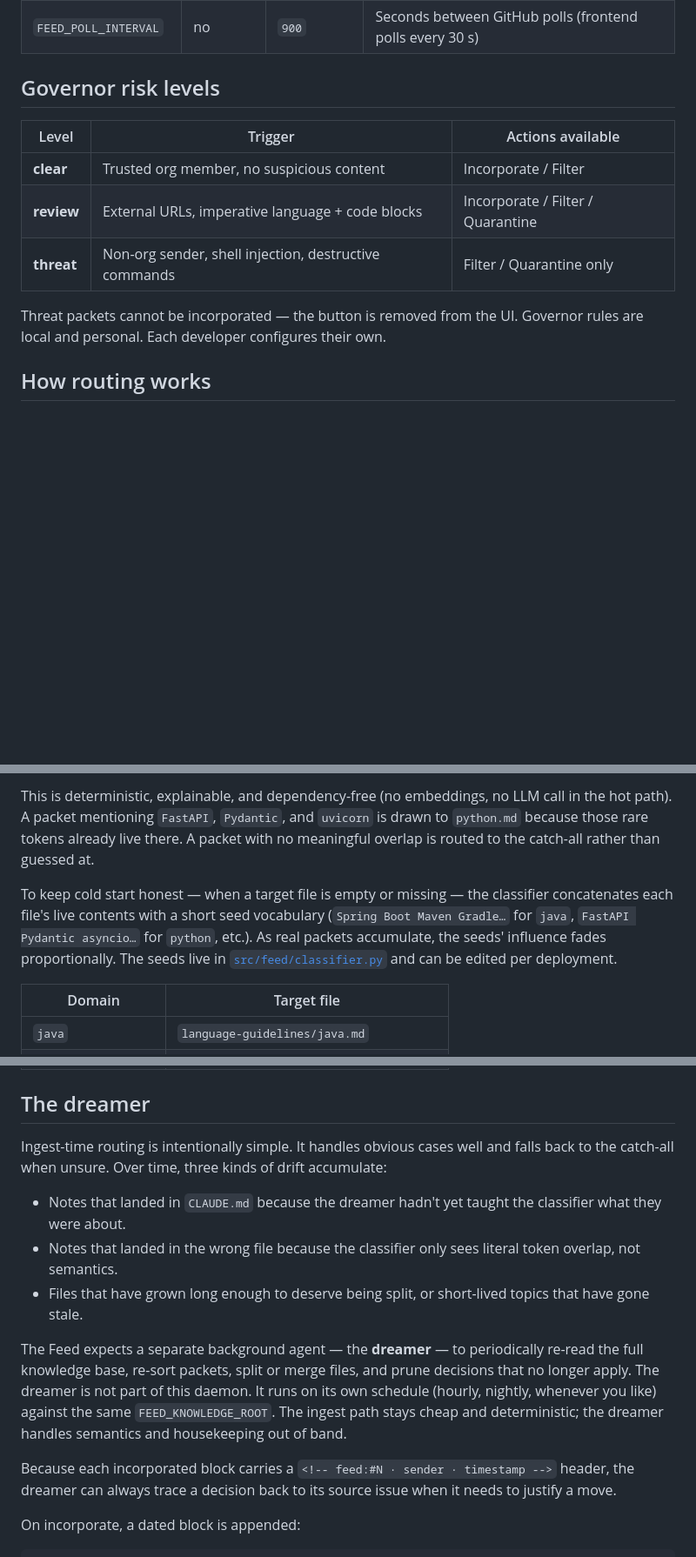
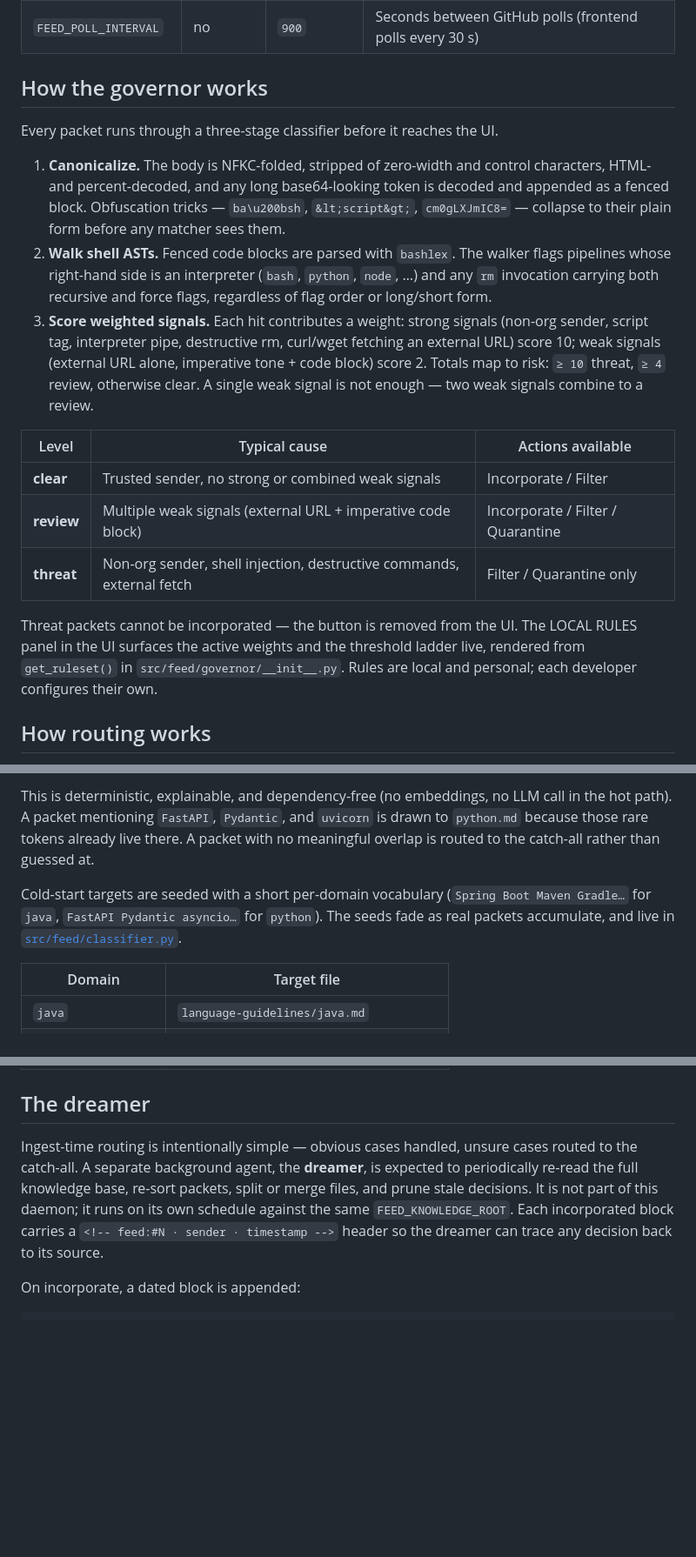
Before and after one commit to sterneberg/feed, a Markdown page: README.md, 3 parts joined by grey strips. Shown at 87% size. Rendered like a GitHub page; blank space fills up the shorter version.

Commit message:
docs: describe hardened governor pipeline, trim README bloat

```diff
--- a/README.md
+++ b/README.md
@@ -61,15 +59,21 @@ uv run feed
 | `FEED_PORT` | no | `2626` | Port the UI is served on |
 | `FEED_POLL_INTERVAL` | no | `900` | Seconds between GitHub polls (frontend polls every 30 s) |
 
-## Governor risk levels
+## How the governor works
 
-| Level | Trigger | Actions available |
+Every packet runs through a three-stage classifier before it reaches the UI.
+
+1. **Canonicalize.** The body is NFKC-folded, stripped of zero-width and control characters, HTML- and percent-decoded, and any long base64-looking token is decoded and appended as a fenced block. Obfuscation tricks — `ba\u200bsh`, `&lt;script&gt;`, `cm0gLXJmIC8=` — collapse to their plain form before any matcher sees them.
+2. **Walk shell ASTs.** Fenced code blocks are parsed with `bashlex`. The walker flags pipelines whose right-hand side is an interpreter (`bash`, `python`, `node`, …) and any `rm` invocation carrying both recursive and force flags, regardless of flag order or long/short form.
+3. **Score weighted signals.** Each hit contributes a weight: strong signals (non-org sender, script tag, interpreter pipe, destructive rm, curl/wget fetching an external URL) score 10; weak signals (external URL alone, imperative tone + code block) score 2. Totals map to risk: `≥ 10` threat, `≥ 4` review, otherwise clear. A single weak signal is not enough — two weak signals combine to a review.
+
+| Level | Typical cause | Actions available |
 |---|---|---|
-| **clear** | Trusted org member, no suspicious content | Incorporate / Filter |
-| **review** | External URLs, imperative language + code blocks | Incorporate / Filter / Quarantine |
-| **threat** | Non-org sender, shell injection, destructive commands | Filter / Quarantine only |
+| **clear** | Trusted sender, no strong or combined weak signals | Incorporate / Filter |
+| **review** | Multiple weak signals (external URL + imperative code block) | Incorporate / Filter / Quarantine |
+| **threat** | Non-org sender, shell injection, destructive commands, external fetch | Filter / Quarantine only |
 
-Threat packets cannot be incorporated — the button is removed from the UI. Governor rules are local and personal. Each developer configures their own.
+Threat packets cannot be incorporated — the button is removed from the UI. The LOCAL RULES panel in the UI surfaces the active weights and the threshold ladder live, rendered from `get_ruleset()` in `src/feed/governor/__init__.py`. Rules are local and personal; each developer configures their own.
 
 ## How routing works
 
@@ -82,7 +86,7 @@ Each target file under `FEED_KNOWLEDGE_ROOT` is treated as one document in a sma
 
 This is deterministic, explainable, and dependency-free (no embeddings, no LLM call in the hot path). A packet mentioning `FastAPI`, `Pydantic`, and `uvicorn` is drawn to `python.md` because those rare tokens already live there. A packet with no meaningful overlap is routed to the catch-all rather than guessed at.
 
-To keep cold start honest — when a target file is empty or missing — the classifier concatenates each file's live contents with a short seed vocabulary (`Spring Boot Maven Gradle…` for `java`, `FastAPI Pydantic asyncio…` for `python`, etc.). As real packets accumulate, the seeds' influence fades proportionally. The seeds live in [`src/feed/classifier.py`](src/feed/classifier.py) and can be edited per deployment.
+Cold-start targets are seeded with a short per-domain vocabulary (`Spring Boot Maven Gradle…` for `java`, `FastAPI Pydantic asyncio…` for `python`). The seeds fade as real packets accumulate, and live in [`src/feed/classifier.py`](src/feed/classifier.py).
 
 | Domain | Target file |
 |---|---|
@@ -96,15 +100,7 @@ To keep cold start honest — when a target file is empty or missing — the cla
 
 ## The dreamer
 
-Ingest-time routing is intentionally simple. It handles obvious cases well and falls back to the catch-all when unsure. Over time, three kinds of drift accumulate:
-
-- Notes that landed in `CLAUDE.md` because the dreamer hadn't yet taught the classifier what they were about.
-- Notes that landed in the wrong file because the classifier only sees literal token overlap, not semantics.
-- Files that have grown long enough to deserve being split, or short-lived topics that have gone stale.
-
-The Feed expects a separate background agent — the **dreamer** — to periodically re-read the full knowledge base, re-sort packets, split or merge files, and prune decisions that no longer apply. The dreamer is not part of this daemon. It runs on its own schedule (hourly, nightly, whenever you like) against the same `FEED_KNOWLEDGE_ROOT`. The ingest path stays cheap and deterministic; the dreamer handles semantics and housekeeping out of band.
-
-Because each incorporated block carries a `<!-- feed:#N · sender · timestamp -->` header, the dreamer can always trace a decision back to its source issue when it needs to justify a move.
+Ingest-time routing is intentionally simple — obvious cases handled, unsure cases routed to the catch-all. A separate background agent, the **dreamer**, is expected to periodically re-read the full knowledge base, re-sort packets, split or merge files, and prune stale decisions. It is not part of this daemon; it runs on its own schedule against the same `FEED_KNOWLEDGE_ROOT`. Each incorporated block carries a `<!-- feed:#N · sender · timestamp -->` header so the dreamer can trace any decision back to its source.
 
 On incorporate, a dated block is appended:
 
```
Also changed, not shown: other parts of README.md (+1 -4 lines).
